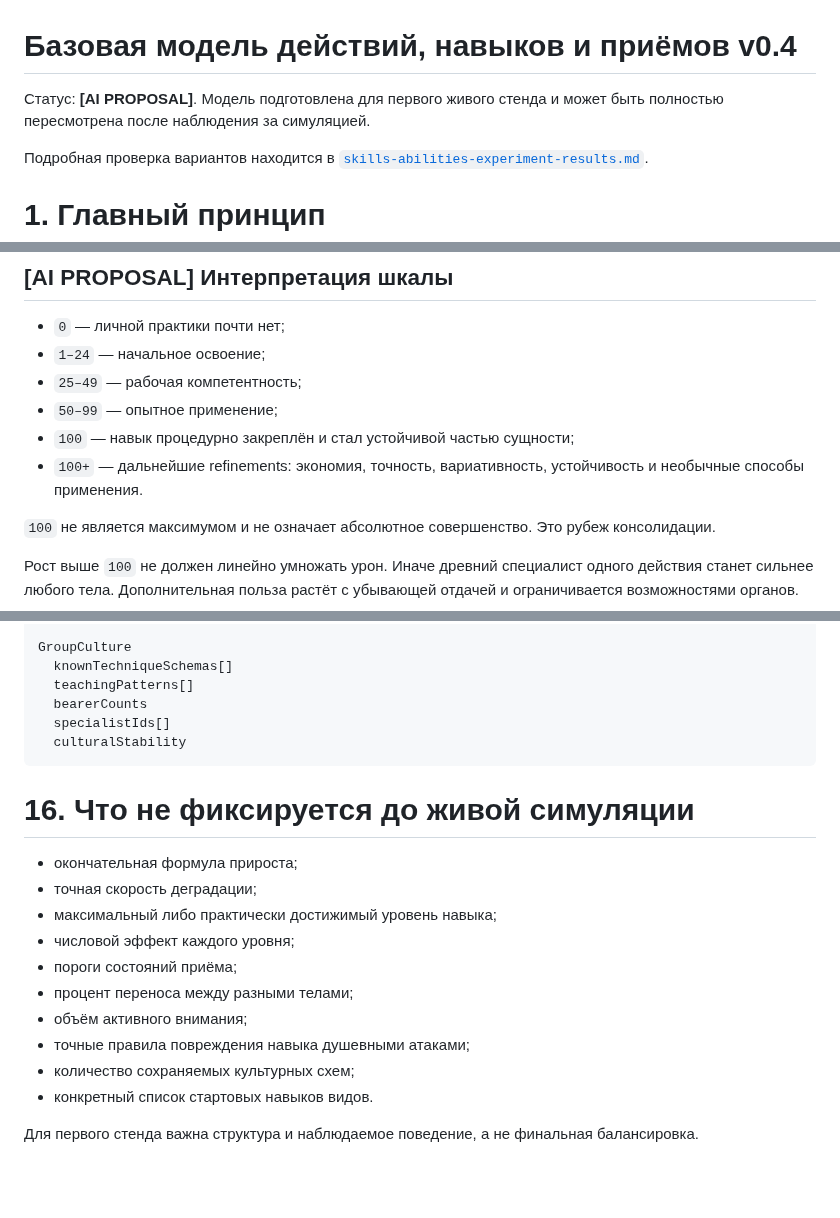
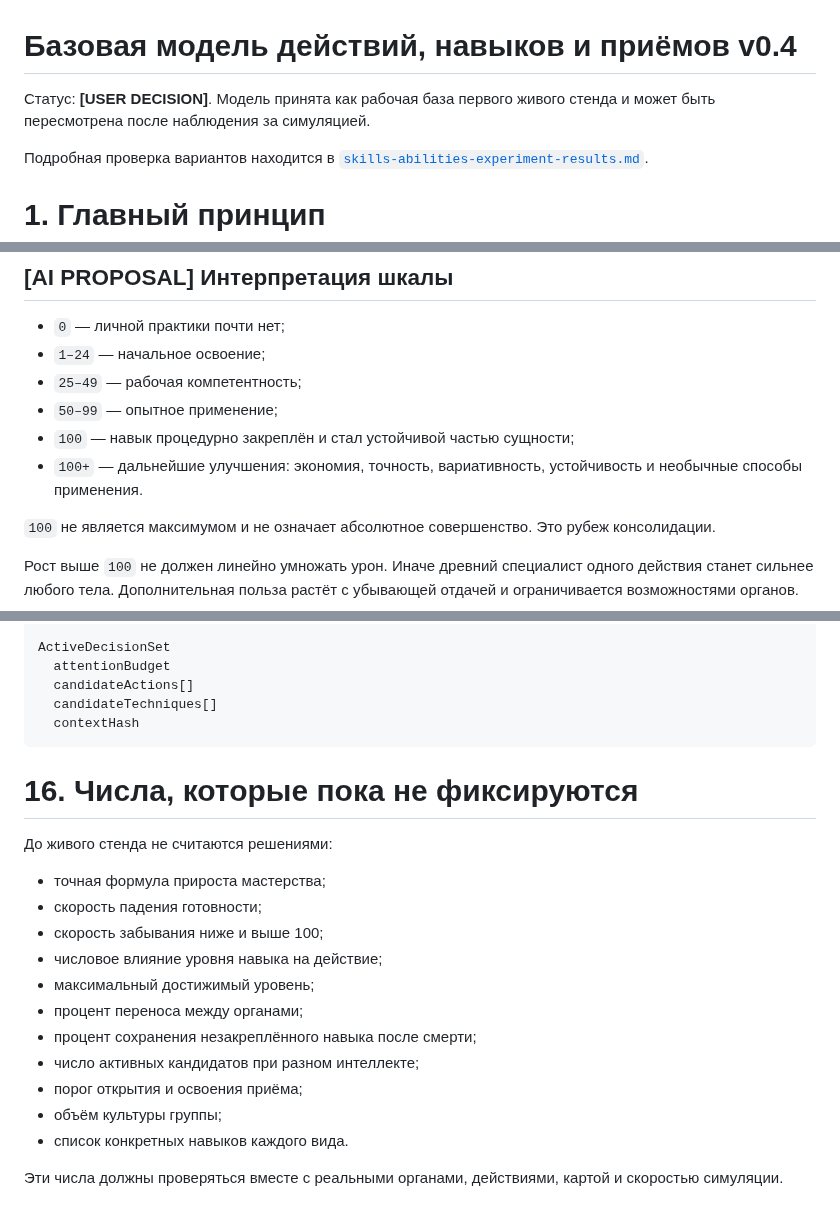
Before and after one commit to Mikayilzade/MonsterThrone, a Markdown page: docs/v0.4/skills-abilities-model.md, 3 parts joined by grey strips. Drawn GitHub-style; blank space fills up the shorter version.

Commit message:
Mark skills framework as accepted working basis

````diff
--- a/docs/v0.4/skills-abilities-model.md
+++ b/docs/v0.4/skills-abilities-model.md
@@ -1,6 +1,6 @@
 # Базовая модель действий, навыков и приёмов v0.4
 
-Статус: **[AI PROPOSAL]**. Модель подготовлена для первого живого стенда и может быть полностью пересмотрена после наблюдения за симуляцией.
+Статус: **[USER DECISION]**. Модель принята как рабочая база первого живого стенда и может быть пересмотрена после наблюдения за симуляцией.
 
 Подробная проверка вариантов находится в [`skills-abilities-experiment-results.md`](skills-abilities-experiment-results.md).
 
@@ -144,7 +144,7 @@
 - `25–49` — рабочая компетентность;
 - `50–99` — опытное применение;
 - `100` — навык процедурно закреплён и стал устойчивой частью сущности;
-- `100+` — дальнейшие refinements: экономия, точность, вариативность, устойчивость и необычные способы применения.
+- `100+` — дальнейшие улучшения: экономия, точность, вариативность, устойчивость и необычные способы применения.
 
 `100` не является максимумом и не означает абсолютное совершенство. Это рубеж консолидации.
 
@@ -515,23 +519,25 @@ TechniqueState
 
-GroupCulture
-  knownTechniqueSchemas[]
-  teachingPatterns[]
-  bearerCounts
-  specialistIds[]
-  culturalStability
+ActiveDecisionSet
+  attentionBudget
+  candidateActions[]
+  candidateTechniques[]
+  contextHash
 ```
 
-# 16. Что не фиксируется до живой симуляции
+# 16. Числа, которые пока не фиксируются
 
-- окончательная формула прироста;
-- точная скорость деградации;
-- максимальный либо практически достижимый уровень навыка;
-- числовой эффект каждого уровня;
-- пороги состояний приёма;
-- процент переноса между разными телами;
-- объём активного внимания;
-- точные правила повреждения навыка душевными атаками;
-- количество сохраняемых культурных схем;
-- конкретный список стартовых навыков видов.
+До живого стенда не считаются решениями:
 
-Для первого стенда важна структура и наблюдаемое поведение, а не финальная балансировка.
+- точная формула прироста мастерства;
+- скорость падения готовности;
+- скорость забывания ниже и выше 100;
+- числовое влияние уровня навыка на действие;
+- максимальный достижимый уровень;
+- процент переноса между органами;
+- процент сохранения незакреплённого навыка после смерти;
+- число активных кандидатов при разном интеллекте;
+- порог открытия и освоения приёма;
+- объём культуры группы;
+- список конкретных навыков каждого вида.
+
+Эти числа должны проверяться вместе с реальными органами, действиями, картой и скоростью симуляции.
````
Also changed, not shown: other parts of docs/v0.4/skills-abilities-model.md (+64 -60 lines).
